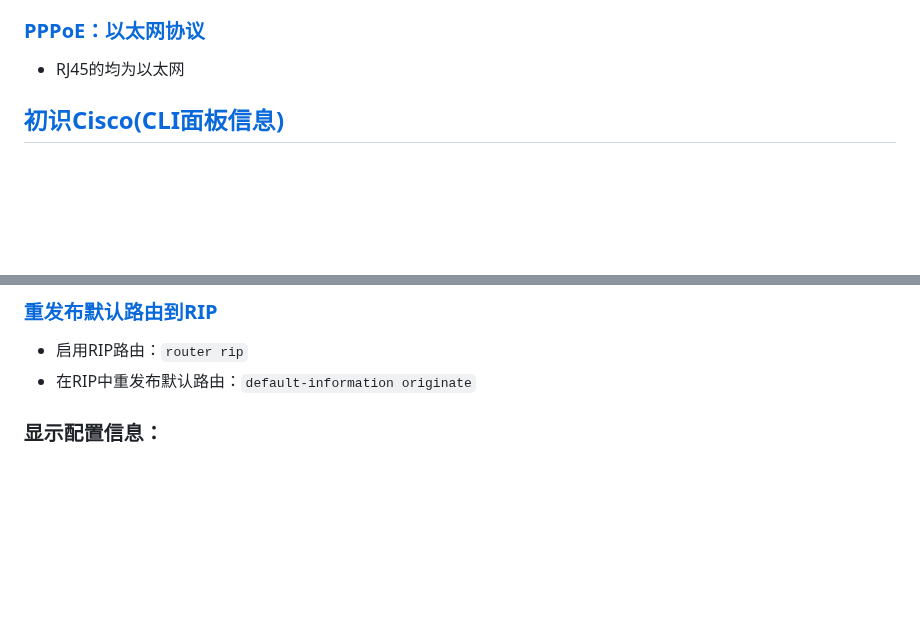
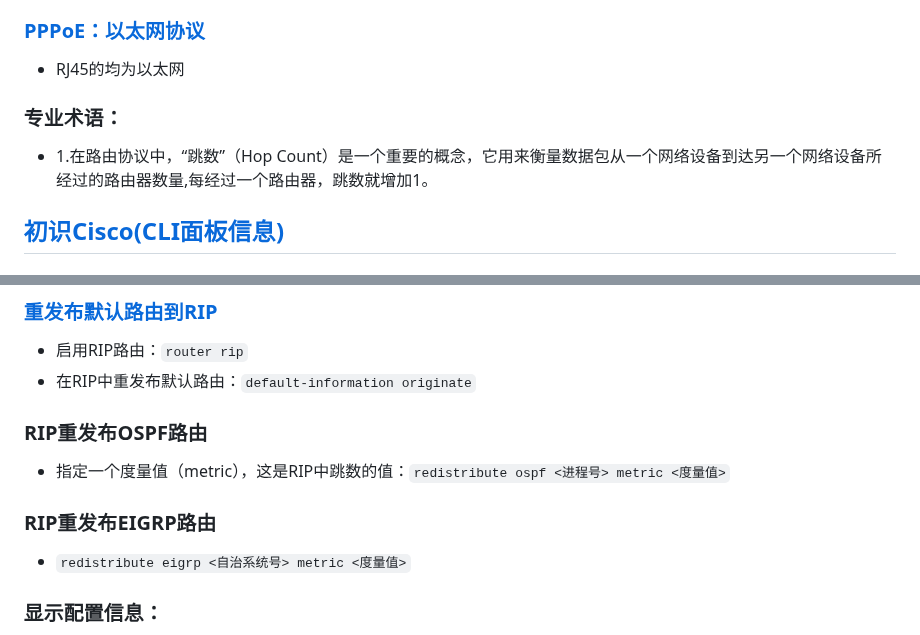
Before and after one commit to stu2116Edward/Public-study-notes, a Markdown page: Cisco笔记/Cisco配置命令.md, 2 parts joined by grey strips. Drawn GitHub-style; blank space fills up the shorter version.

```diff
--- a/Cisco笔记/Cisco配置命令.md
+++ b/Cisco笔记/Cisco配置命令.md
@@ -32,6 +32,9 @@
 
 ### [PPPoE：以太网协议](#PPPoE)
 - RJ45的均为以太网
+
+### 专业术语：
+- 1.在路由协议中，“跳数”（Hop Count）是一个重要的概念，它用来衡量数据包从一个网络设备到达另一个网络设备所经过的路由器数量,每经过一个路由器，跳数就增加1。
 
 ## [初识Cisco(CLI面板信息)](#初识Cisco)
 ### [超级终端：Terminal](#Terminal)
@@ -181,6 +184,12 @@ redistribute static subnets 使用subnets关键字，可以确保所有静态路
 ### [重发布默认路由到RIP](#Redistribution_Static_Routes_to_RIP)
 - 启用RIP路由：`router rip`
 - 在RIP中重发布默认路由：`default-information originate`
+
+### RIP重发布OSPF路由
+- 指定一个度量值（metric），这是RIP中跳数的值：`redistribute ospf <进程号> metric <度量值>`
+
+### RIP重发布EIGRP路由
+- `redistribute eigrp <自治系统号> metric <度量值>`
 
 ### 显示配置信息：
 - 用于开启IP RIP的调试模式和诊断和解决RIP路由问题：`debug ip rip`
```
